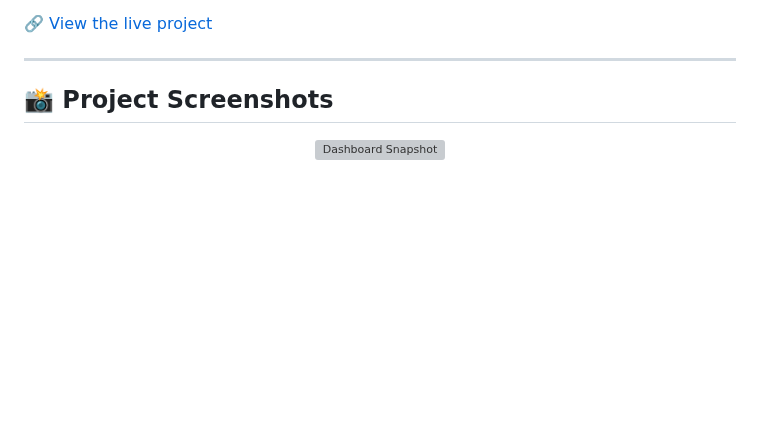
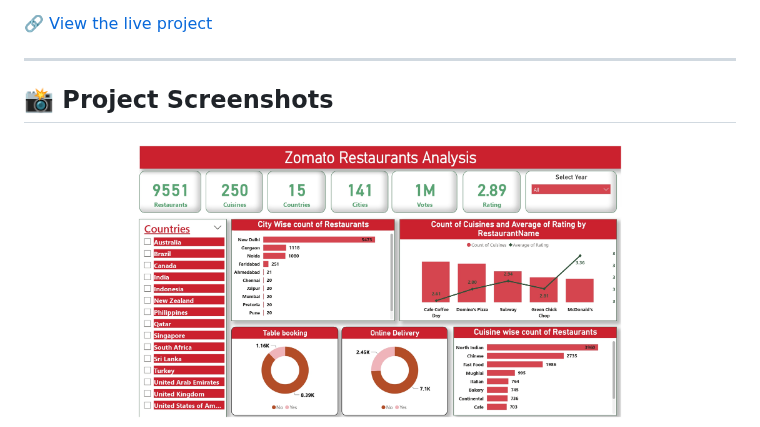
Before and after one commit to khanfaisal79960/Zomato-Restaurant-Analysis, a Markdown page: README.md, the part around one of its changes. Rendered like a GitHub page; blank space fills up the shorter version; grey boxes are pictures that could not be loaded.

```diff
--- a/README.md
+++ b/README.md
@@ -24,5 +24,5 @@
 <h2>📸 Project Screenshots</h2>
 
 <p align="center">
-  <img src="assets/snapshort.jpg" alt="Dashboard Snapshot" width="500" height="300" style="margin-bottom: 20px;" />
+  <img src="assets/snapshot.jpg" alt="Dashboard Snapshot" width="500" height="300" style="margin-bottom: 20px;" />
   <br />
```
Also changed, not shown: other parts of README.md (+0 -2 lines).
